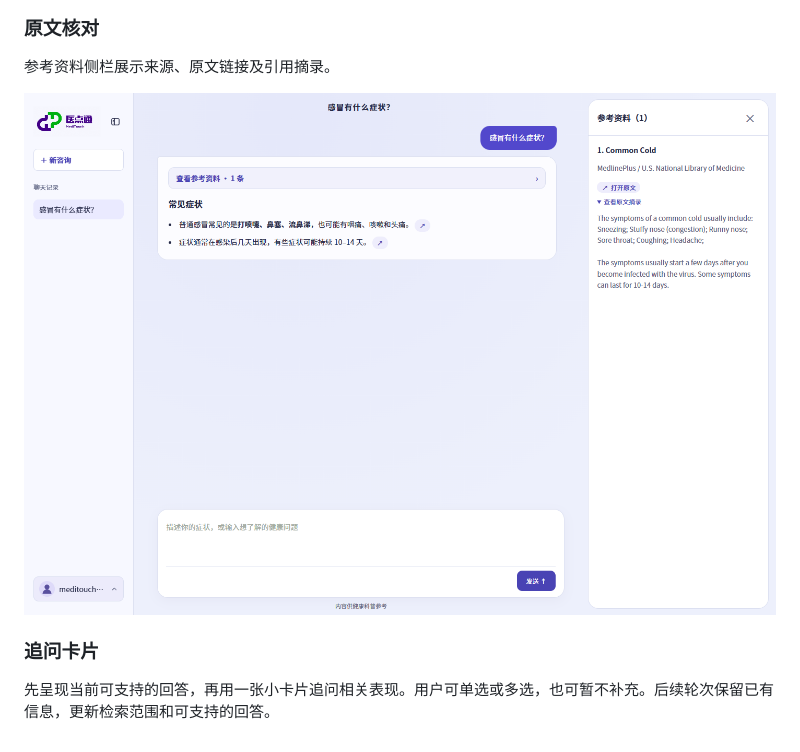
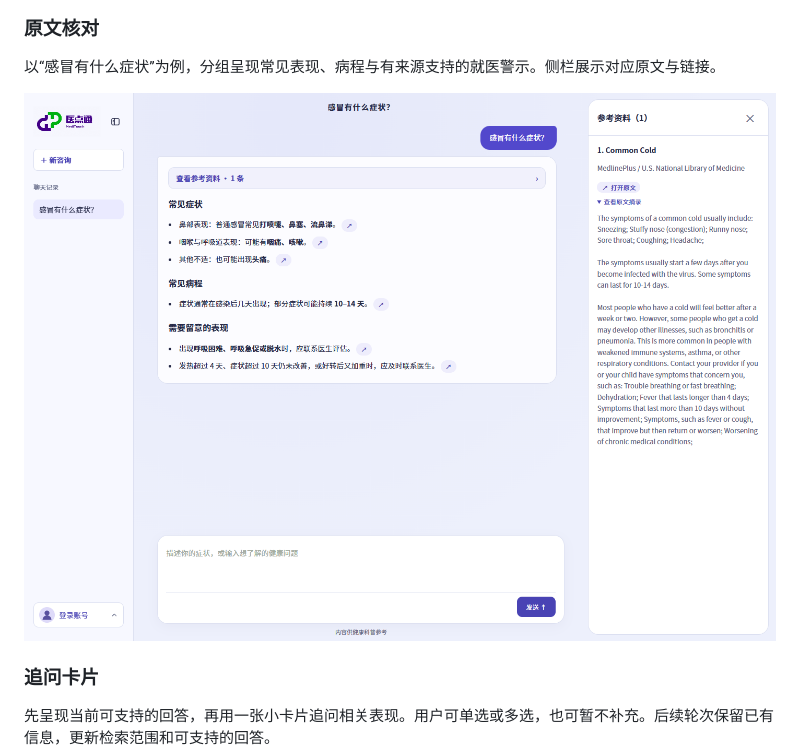
Before and after one commit to Dengzi555/meditouch-agent, a Markdown page: README.md, the part around the change. Rendered like a GitHub page; pictures changed too: docs/images/cold-symptoms-and-sources.png (added), docs/images/evidence-sources.png (deleted).

Commit message:
Refresh common cold answer and source screenshot with supported detail

```diff
--- a/README.md
+++ b/README.md
@@ -31,9 +31,9 @@
 
 ### 原文核对
 
-参考资料侧栏展示来源、原文链接及引用摘录。
+以“感冒有什么症状”为例，分组呈现常见表现、病程与有来源支持的就医警示。侧栏展示对应原文与链接。
 
-![回答与引用侧栏](docs/images/evidence-sources.png)
+![感冒症状回答与引用侧栏](docs/images/cold-symptoms-and-sources.png)
 
 ### 追问卡片
 
```
Also changed, not shown: 2 other files.
